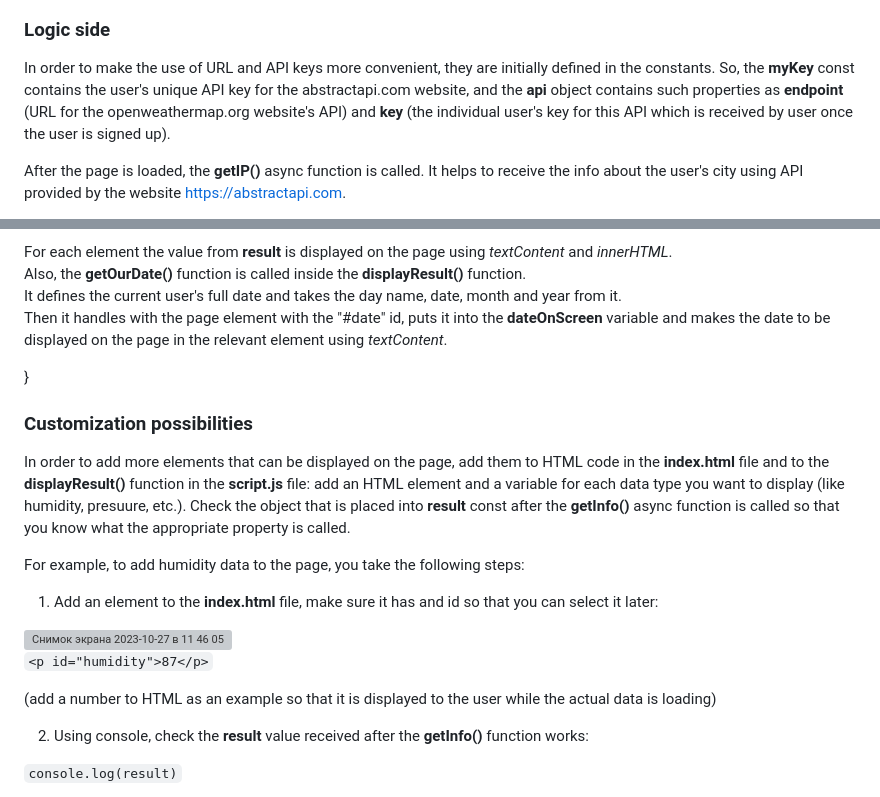
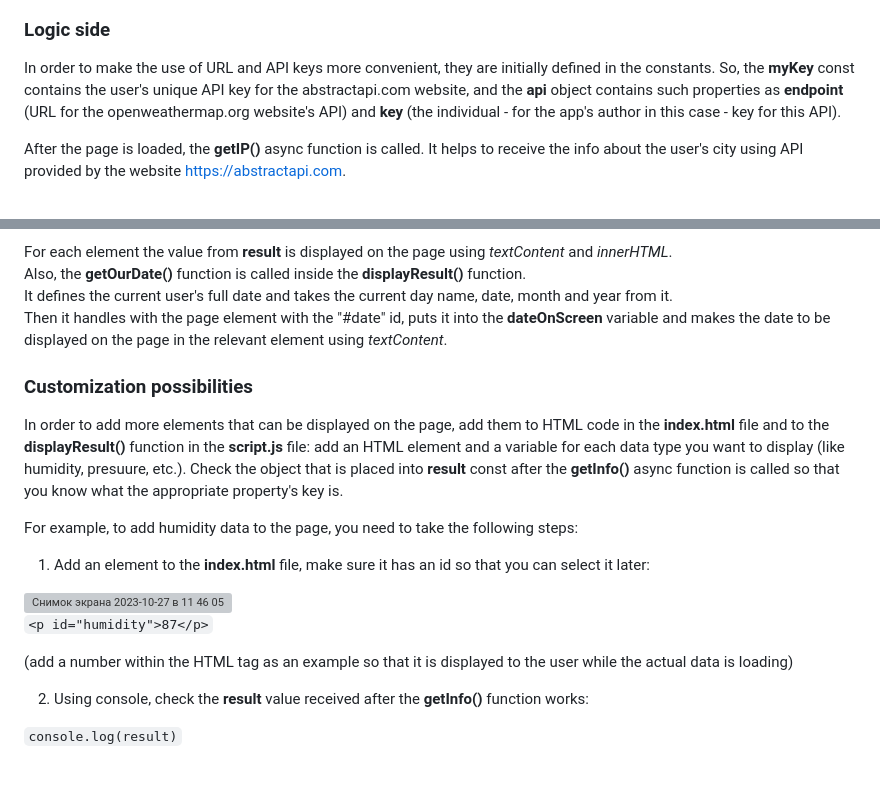
Before and after one commit to Katereshko/my-weather-app, a Markdown page: README.md, 2 parts joined by grey strips. Drawn GitHub-style; blank space fills up the shorter version; grey boxes are pictures that could not be loaded.

```diff
--- a/README.md
+++ b/README.md
@@ -25,7 +25,7 @@ Created by Ekaterina Tereshko as an individual project during the coding program
 ### Logic side
 
 In order to make the use of URL and API keys more convenient, they are initially defined in the constants.
-So, the **myKey** const contains the user's unique API key for the abstractapi.com website, and the **api** object contains such properties as **endpoint** (URL for the openweathermap.org website's API) and **key** (the individual user's key for this API which is received by user once the user is signed up).
+So, the **myKey** const contains the user's unique API key for the abstractapi.com website, and the **api** object contains such properties as **endpoint** (URL for the openweathermap.org website's API) and **key** (the individual - for the app's author in this case - key for this API).
 
 After the page is loaded, the **getIP()** async function is called. It helps to receive the info about the user's city using API provided by the website https://abstractapi.com.
 
@@ -41,22 +41,21 @@ In the **displayResult()** function variables are declared which now contain rel
 
 For each element the value from **result** is displayed on the page using _textContent_ and _innerHTML_.
 Also, the **getOurDate()** function is called inside the **displayResult()** function.
-It defines the current user's full date and takes the day name, date, month and year from it.
+It defines the current user's full date and takes the current day name, date, month and year from it.
 Then it handles with the page element with the "#date" id, puts it into the **dateOnScreen** variable and makes the date to be displayed on the page in the relevant element using _textContent_.
 
-}
 ### Customization possibilities
 
-In order to add more elements that can be displayed on the page, add them to HTML code in the **index.html** file and to the **displayResult()** function in the **script.js** file: add an HTML element and a variable for each data type you want to display (like humidity, presuure, etc.). Check the object that is placed into **result** const after the **getInfo()** async function is called so that you know what the appropriate property is called.
+In order to add more elements that can be displayed on the page, add them to HTML code in the **index.html** file and to the **displayResult()** function in the **script.js** file: add an HTML element and a variable for each data type you want to display (like humidity, presuure, etc.). Check the object that is placed into **result** const after the **getInfo()** async function is called so that you know what the appropriate property's key is.
 
-For example, to add humidity data to the page, you take the following steps:
-1. Add an element to the **index.html** file, make sure it has and id so that you can select it later:
+For example, to add humidity data to the page, you need to take the following steps:
+1. Add an element to the **index.html** file, make sure it has an id so that you can select it later:
 
 <img width="385" alt="Снимок экрана 2023-10-27 в 11 46 05" src="https://github.com/Katereshko/my-weather-app/assets/70511658/c777a858-5727-48bf-af0a-9eb791a94b11">
 
 `<p id="humidity">87</p>`
 
-(add a number to HTML as an example so that it is displayed to the user while the actual data is loading)
+(add a number within the HTML tag as an example so that it is displayed to the user while the actual data is loading)
 
 2. Using console, check the **result** value received after the **getInfo()** function works:
 
```
